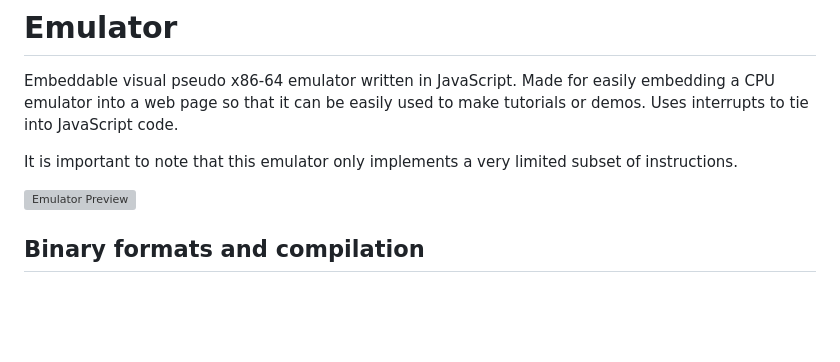
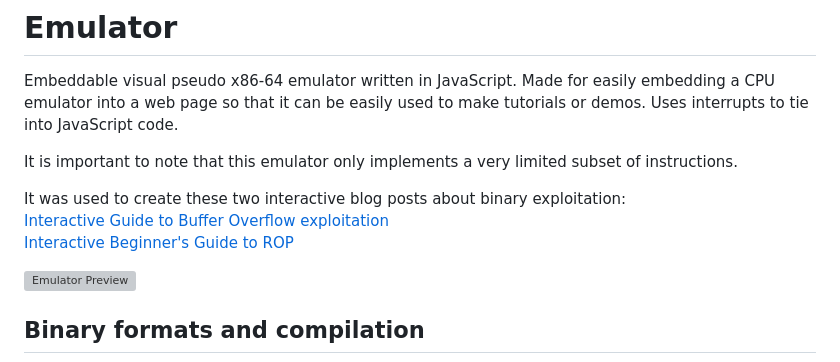
Before and after one commit to bordplate/js86, a Markdown page: README.md, the part around the change. Drawn GitHub-style; blank space fills up the shorter version; grey boxes are pictures that could not be loaded.

```diff
--- a/README.md
+++ b/README.md
@@ -3,6 +3,10 @@ Embeddable visual pseudo x86-64 emulator written in JavaScript. Made for easily
 be easily used to make tutorials or demos. Uses interrupts to tie into JavaScript code.
 
 It is important to note that this emulator only implements a very limited subset of instructions.
+
+It was used to create these two interactive blog posts about binary exploitation:
+[Interactive Guide to Buffer Overflow exploitation](https://bordplate.no/blog/en/post/interactive-buffer-overflow/)
+[Interactive Beginner's Guide to ROP](https://bordplate.no/blog/en/post/interactive-rop-tutorial/)
 
 ![Emulator Preview](https://bordplate.no/learn-bof/emulator.png)
 
```
